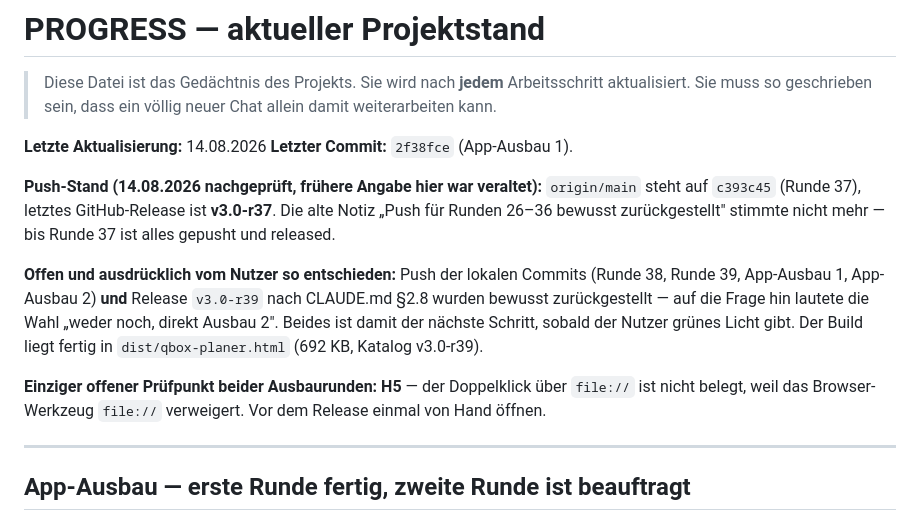
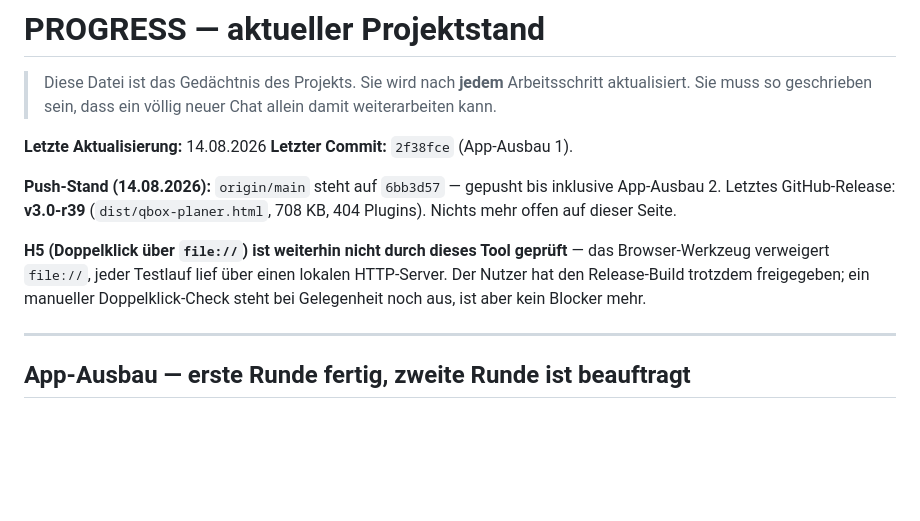
Before and after one commit to T0XiQ96/Qbox-Server-Planer, a Markdown page: docs/PROGRESS.md, the part around the change. Drawn GitHub-style; blank space fills up the shorter version.

Commit message:
PROGRESS: Push- und Release-Stand nach v3.0-r39 aktualisiert

```diff
--- a/docs/PROGRESS.md
+++ b/docs/PROGRESS.md
@@ -6,18 +6,14 @@
 **Letzte Aktualisierung:** 14.08.2026
 **Letzter Commit:** `2f38fce` (App-Ausbau 1).
 
-**Push-Stand (14.08.2026 nachgeprüft, frühere Angabe hier war veraltet):** `origin/main` steht auf
-`c393c45` (Runde 37), letztes GitHub-Release ist **v3.0-r37**. Die alte Notiz „Push für Runden
-26–36 bewusst zurückgestellt" stimmte nicht mehr — bis Runde 37 ist alles gepusht und released.
+**Push-Stand (14.08.2026):** `origin/main` steht auf `6bb3d57` — gepusht bis inklusive
+App-Ausbau 2. Letztes GitHub-Release: **v3.0-r39** (`dist/qbox-planer.html`, 708 KB, 404 Plugins).
+Nichts mehr offen auf dieser Seite.
 
-**Offen und ausdrücklich vom Nutzer so entschieden:** Push der lokalen Commits (Runde 38,
-Runde 39, App-Ausbau 1, App-Ausbau 2) **und** Release `v3.0-r39` nach CLAUDE.md §2.8 wurden
-bewusst zurückgestellt — auf die Frage hin lautete die Wahl „weder noch, direkt Ausbau 2".
-Beides ist damit der nächste Schritt, sobald der Nutzer grünes Licht gibt. Der Build liegt fertig
-in `dist/qbox-planer.html` (692 KB, Katalog v3.0-r39).
-
-**Einziger offener Prüfpunkt beider Ausbaurunden: H5** — der Doppelklick über `file://` ist nicht
-belegt, weil das Browser-Werkzeug `file://` verweigert. Vor dem Release einmal von Hand öffnen.
+**H5 (Doppelklick über `file://`) ist weiterhin nicht durch dieses Tool geprüft** — das
+Browser-Werkzeug verweigert `file://`, jeder Testlauf lief über einen lokalen HTTP-Server. Der
+Nutzer hat den Release-Build trotzdem freigegeben; ein manueller Doppelklick-Check steht bei
+Gelegenheit noch aus, ist aber kein Blocker mehr.
 
 ---
 
```
